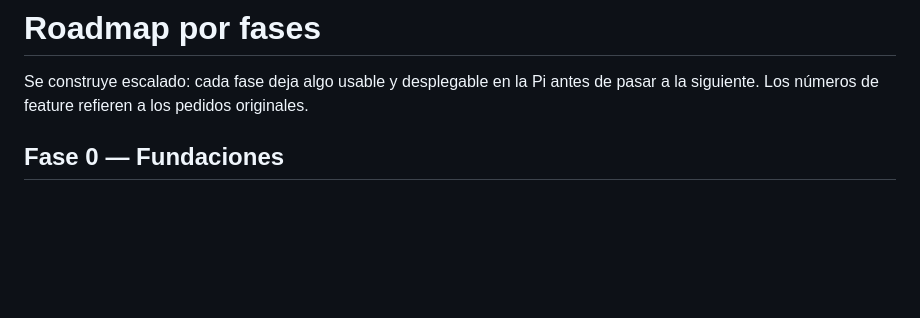
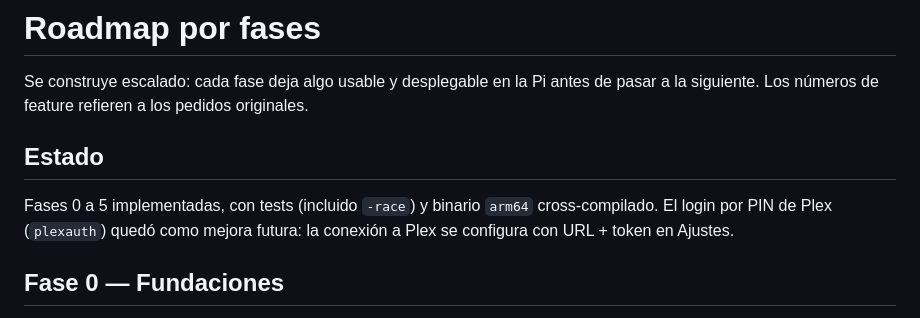
Before and after one commit to criscardozo/holocron, a Markdown page: docs/roadmap.md, the part around the change. GitHub-like rendering; blank space fills up the shorter version.

Commit message:
docs: mark roadmap phases 0-5 as implemented

```diff
--- a/docs/roadmap.md
+++ b/docs/roadmap.md
@@ -2,6 +2,12 @@
 
 Se construye escalado: cada fase deja algo usable y desplegable en la Pi antes de
 pasar a la siguiente. Los números de feature refieren a los pedidos originales.
+
+## Estado
+
+Fases 0 a 5 implementadas, con tests (incluido `-race`) y binario `arm64`
+cross-compilado. El login por PIN de Plex (`plexauth`) quedó como mejora futura: la
+conexión a Plex se configura con URL + token en Ajustes.
 
 ## Fase 0 — Fundaciones
 
```
